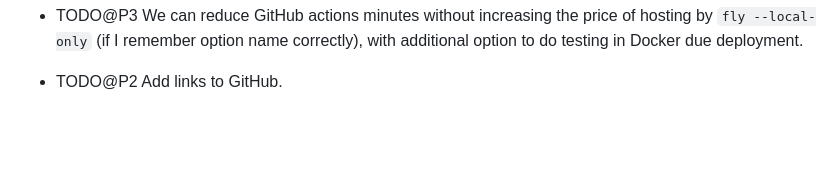
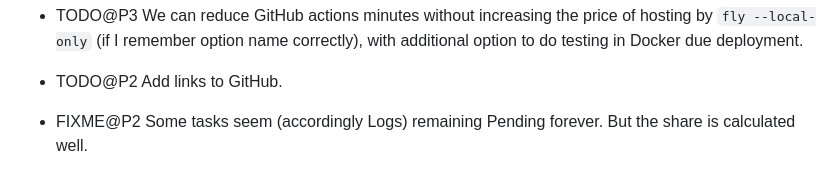
Before and after one commit to vporton/meritocracy, a Markdown page: TODO.md, the part around the change. Rendered like a GitHub page; blank space fills up the shorter version.

Commit message:
add FIXME item

```diff
--- a/TODO.md
+++ b/TODO.md
@@ -80,3 +80,5 @@
   by `fly --local-only` (if I remember option name correctly), with additional option to do testing in Docker due deployment.
 
 - TODO@P2 Add links to GitHub.
+
+- FIXME@P2 Some tasks seem (accordingly Logs) remaining Pending forever. But the share is calculated well.
```
